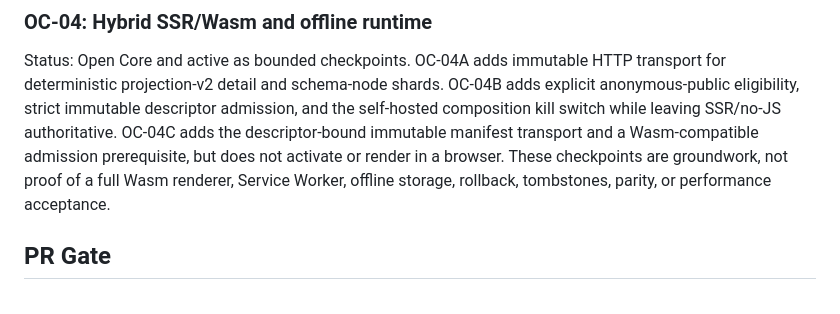
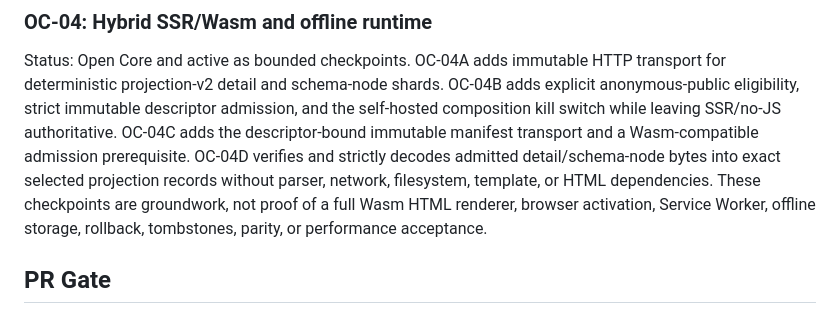
Before and after one commit to araihu/manja, a Markdown page: goal.md, the part around one of its changes. Drawn GitHub-style.

```diff
--- a/goal.md
+++ b/goal.md
@@ -698,8 +718,10 @@ transport for deterministic projection-v2 detail and schema-node shards. OC-04B
 adds explicit anonymous-public eligibility, strict immutable descriptor
 admission, and the self-hosted composition kill switch while leaving SSR/no-JS
 authoritative. OC-04C adds the descriptor-bound immutable manifest transport and
-a Wasm-compatible admission prerequisite, but does not activate or render in a
-browser. These checkpoints are groundwork, not proof of a full Wasm renderer,
+a Wasm-compatible admission prerequisite. OC-04D verifies and strictly decodes
+admitted detail/schema-node bytes into exact selected projection records without
+parser, network, filesystem, template, or HTML dependencies. These checkpoints
+are groundwork, not proof of a full Wasm HTML renderer, browser activation,
 Service Worker, offline storage, rollback, tombstones, parity, or performance
 acceptance.
 
```
Also changed, not shown: other parts of goal.md (+32 -13 lines).
